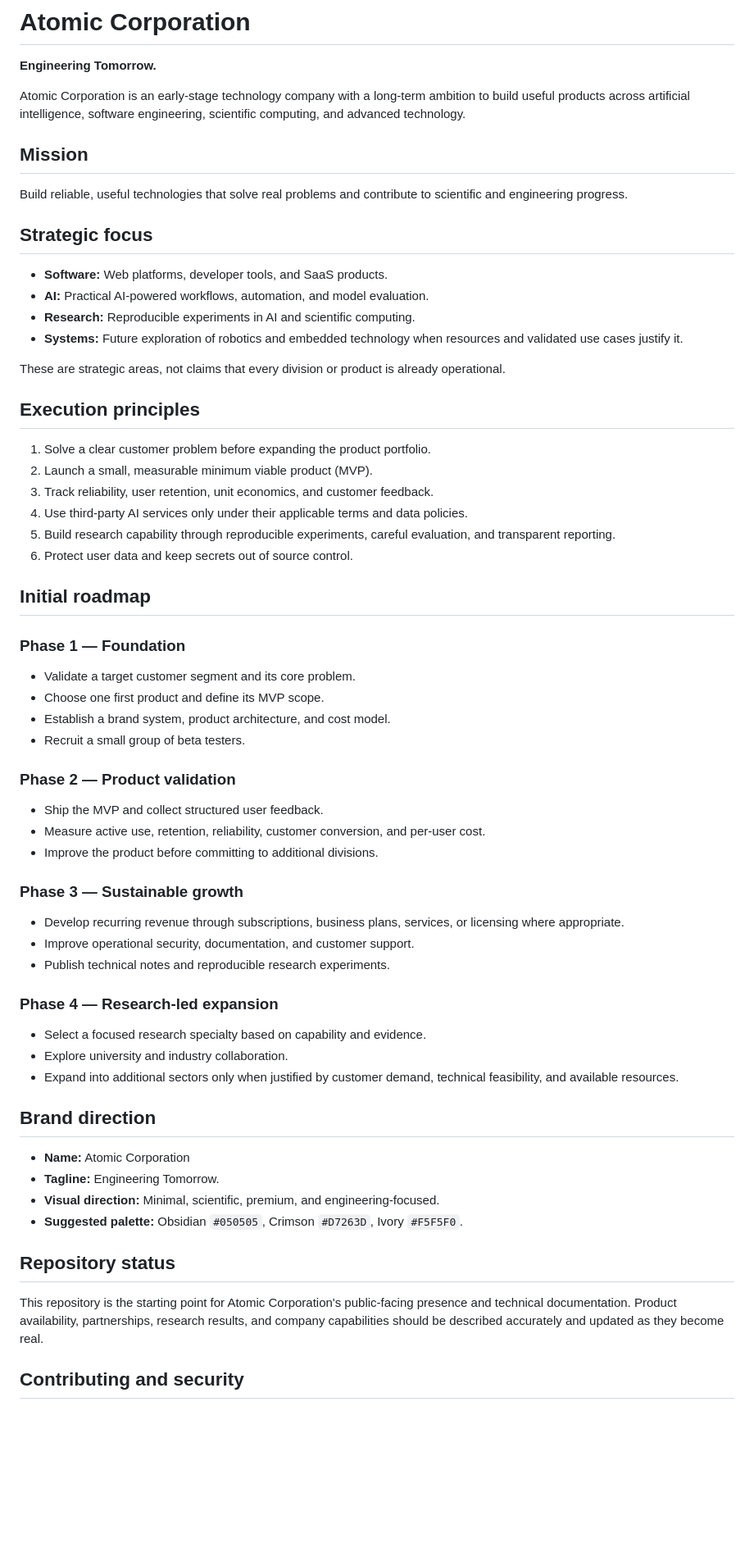
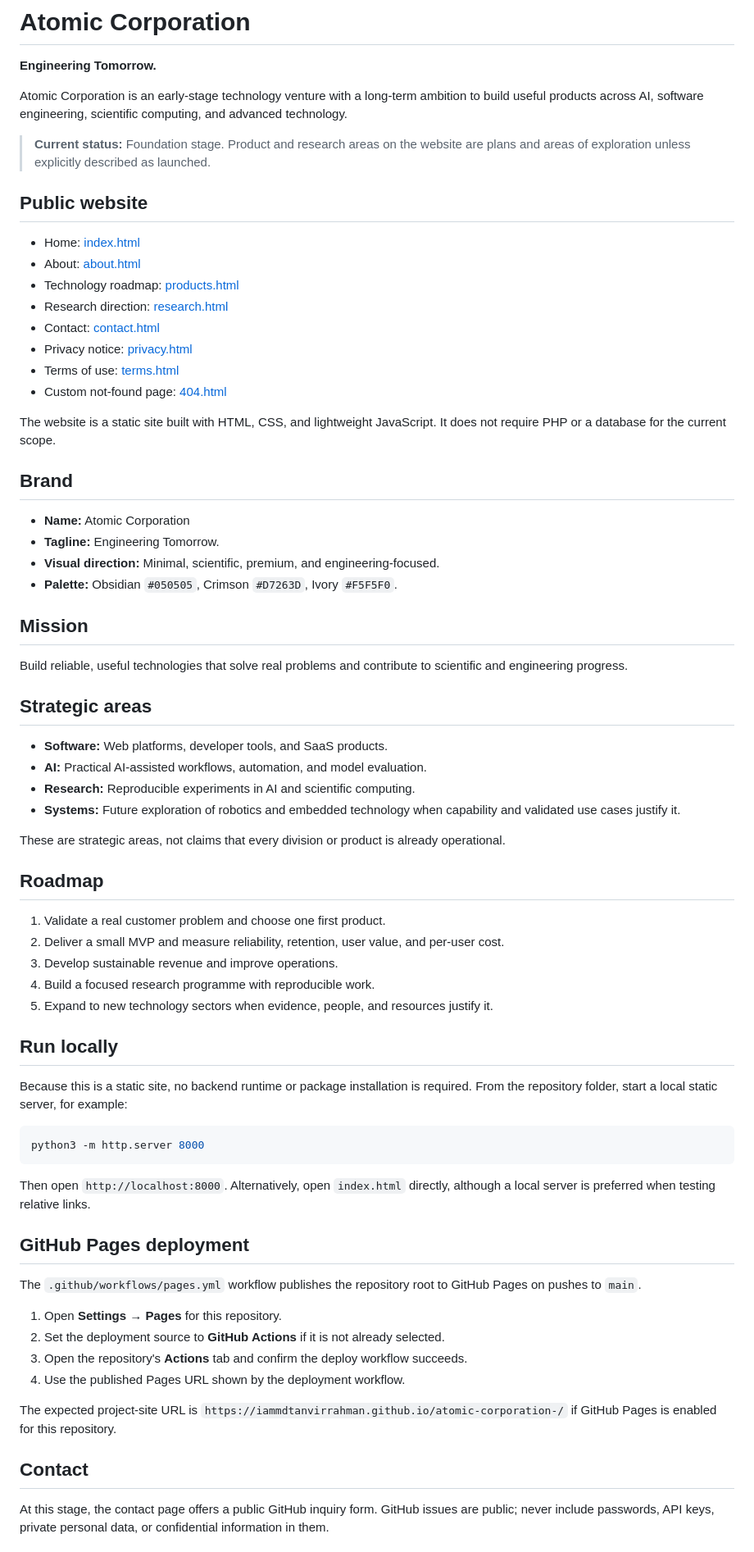
Before and after one commit to iammdtanvirrahman/atomic-corporation-, a Markdown page: README.md, the part around one of its changes. Shown at 82% size. GitHub-like rendering; blank space fills up the shorter version.

Commit message:
docs: update company website setup and launch guide

````diff
--- a/README.md
+++ b/README.md
@@ -2,63 +2,73 @@
 
 **Engineering Tomorrow.**
 
-Atomic Corporation is an early-stage technology company with a long-term ambition to build useful products across artificial intelligence, software engineering, scientific computing, and advanced technology.
+Atomic Corporation is an early-stage technology venture with a long-term ambition to build useful products across AI, software engineering, scientific computing, and advanced technology.
+
+> **Current status:** Foundation stage. Product and research areas on the website are plans and areas of exploration unless explicitly described as launched.
+
+## Public website
+
+- Home: [index.html](index.html)
+- About: [about.html](about.html)
+- Technology roadmap: [products.html](products.html)
+- Research direction: [research.html](research.html)
+- Contact: [contact.html](contact.html)
+- Privacy notice: [privacy.html](privacy.html)
+- Terms of use: [terms.html](terms.html)
+- Custom not-found page: [404.html](404.html)
+
+The website is a static site built with HTML, CSS, and lightweight JavaScript. It does not require PHP or a database for the current scope.
+
+## Brand
+
+- **Name:** Atomic Corporation
+- **Tagline:** Engineering Tomorrow.
+- **Visual direction:** Minimal, scientific, premium, and engineering-focused.
+- **Palette:** Obsidian `#050505`, Crimson `#D7263D`, Ivory `#F5F5F0`.
 
 ## Mission
 
 Build reliable, useful technologies that solve real problems and contribute to scientific and engineering progress.
 
-## Strategic focus
+## Strategic areas
 
 - **Software:** Web platforms, developer tools, and SaaS products.
-- **AI:** Practical AI-powered workflows, automation, and model evaluation.
+- **AI:** Practical AI-assisted workflows, automation, and model evaluation.
 - **Research:** Reproducible experiments in AI and scientific computing.
-- **Systems:** Future exploration of robotics and embedded technology when resources and validated use cases justify it.
+- **Systems:** Future exploration of robotics and embedded technology when capability and validated use cases justify it.
 
 These are strategic areas, not claims that every division or product is already operational.
 
-## Execution principles
+## Roadmap
 
-1. Solve a clear customer problem before expanding the product portfolio.
-2. Launch a small, measurable minimum viable product (MVP).
-3. Track reliability, user retention, unit economics, and customer feedback.
-4. Use third-party AI services only under their applicable terms and data policies.
-5. Build research capability through reproducible experiments, careful evaluation, and transparent reporting.
-6. Protect user data and keep secrets out of source control.
+1. Validate a real customer problem and choose one first product.
+2. Deliver a small MVP and measure reliability, retention, user value, and per-user cost.
+3. Develop sustainable revenue and improve operations.
+4. Build a focused research programme with reproducible work.
+5. Expand to new technology sectors when evidence, people, and resources justify it.
 
-## Initial roadmap
+## Run locally
 
-### Phase 1 — Foundation
-- Validate a target customer segment and its core problem.
-- Choose one first product and define its MVP scope.
-- Establish a brand system, product architecture, and cost model.
-- Recruit a small group of beta testers.
+Because this is a static site, no backend runtime or package installation is required. From the repository folder, start a local static server, for example:
 
-### Phase 2 — Product validation
-- Ship the MVP and collect structured user feedback.
-- Measure active use, retention, reliability, customer conversion, and per-user cost.
-- Improve the product before committing to additional divisions.
+```bash
+python3 -m http.server 8000
+```
 
-### Phase 3 — Sustainable growth
-- Develop recurring revenue through subscriptions, business plans, services, or licensing where appropriate.
-- Improve operational security, documentation, and customer support.
-- Publish technical notes and reproducible research experiments.
+Then open `http://localhost:8000`. Alternatively, open `index.html` directly, although a local server is preferred when testing relative links.
 
-### Phase 4 — Research-led expansion
-- Select a focused research specialty based on capability and evidence.
-- Explore university and industry collaboration.
-- Expand into additional sectors only when justified by customer demand, technical feasibility, and available resources.
+## GitHub Pages deployment
 
-## Brand direction
+The `.github/workflows/pages.yml` workflow publishes the repository root to GitHub Pages on pushes to `main`.
 
-- **Name:** Atomic Corporation
-- **Tagline:** Engineering Tomorrow.
-- **Visual direction:** Minimal, scientific, premium, and engineering-focused.
-- **Suggested palette:** Obsidian `#050505`, Crimson `#D7263D`, Ivory `#F5F5F0`.
+1. Open **Settings → Pages** for this repository.
+2. Set the deployment source to **GitHub Actions** if it is not already selected.
+3. Open the repository's **Actions** tab and confirm the deploy workflow succeeds.
+4. Use the published Pages URL shown by the deployment workflow.
 
-## Repository status
+The expected project-site URL is `https://iammdtanvirrahman.github.io/atomic-corporation-/` if GitHub Pages is enabled for this repository.
 
-This repository is the starting point for Atomic Corporation's public-facing presence and technical documentation. Product availability, partnerships, research results, and company capabilities should be described accurately and updated as they become real.
+## Contact
 
-## Contributing and security
+At this stage, the contact page offers a public GitHub inquiry form. GitHub issues are public; never include passwords, API keys, private personal data, or confidential information in them.
 
````
Also changed, not shown: other parts of README.md (+11 -4 lines).
